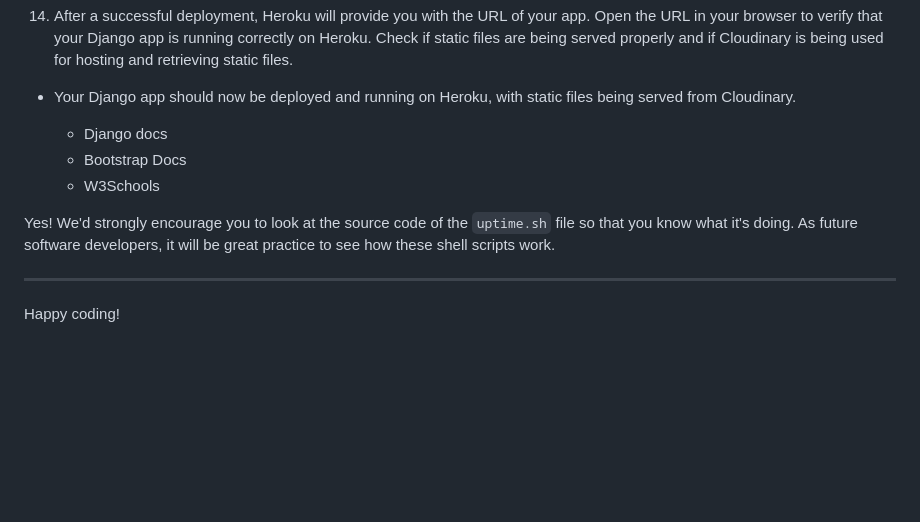
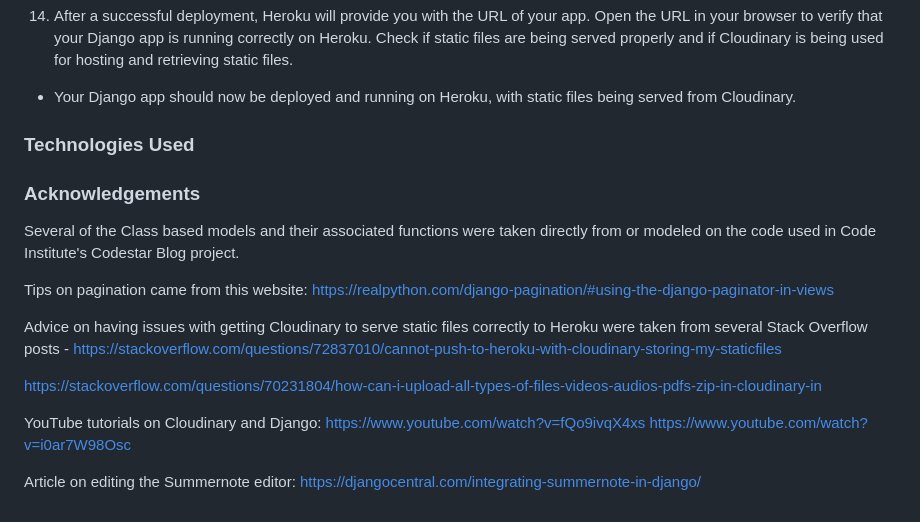
Before and after one commit to sonetto104/CIPP4-PRegan, a Markdown page: README.md, the part around the change. Rendered like a GitHub page; blank space fills up the shorter version.

Commit message:
finish off readme for now

```diff
--- a/README.md
+++ b/README.md
@@ -212,28 +212,22 @@ Check if static files are being served properly and if Cloudinary is being used
 - Your Django app should now be deployed and running on Heroku, with static files being served from Cloudinary.
 
 
+### Technologies Used
 
 
 
 
+### Acknowledgements
 
+Several of the Class based models and their associated functions were taken directly from or modeled on the code used in Code Institute's Codestar Blog project.
 
+Tips on pagination came from this website: https://realpython.com/django-pagination/#using-the-django-paginator-in-views
 
+Advice on having issues with getting Cloudinary to serve static files correctly to Heroku were taken from several Stack Overflow posts - https://stackoverflow.com/questions/72837010/cannot-push-to-heroku-with-cloudinary-storing-my-staticfiles
 
+https://stackoverflow.com/questions/70231804/how-can-i-upload-all-types-of-files-videos-audios-pdfs-zip-in-cloudinary-in
 
+YouTube tutorials on Cloudinary and Django: https://www.youtube.com/watch?v=fQo9ivqX4xs
+https://www.youtube.com/watch?v=i0ar7W98Osc
 
-
-
-
-
-
-
-  - Django docs
-  - Bootstrap Docs
-  - W3Schools
-
-Yes! We'd strongly encourage you to look at the source code of the `uptime.sh` file so that you know what it's doing. As future software developers, it will be great practice to see how these shell scripts work.
-
----
-
-Happy coding!
+Article on editing the Summernote editor: https://djangocentral.com/integrating-summernote-in-django/
```
